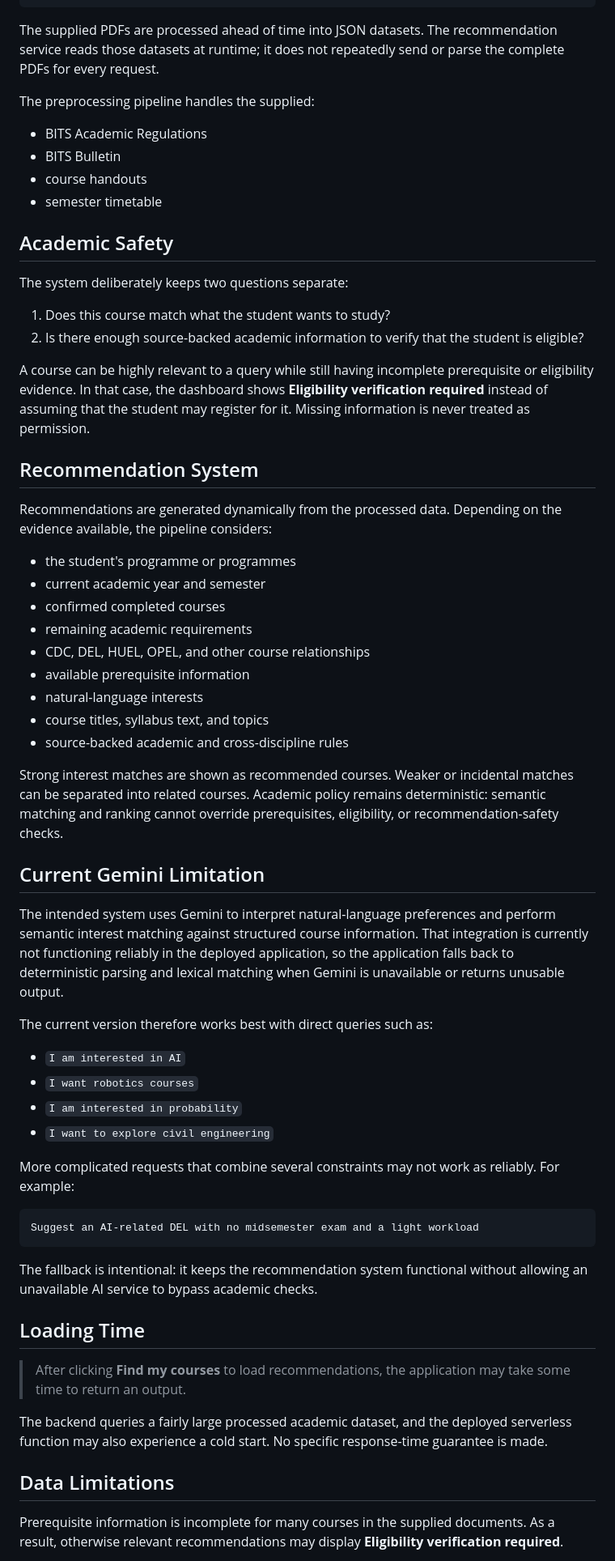
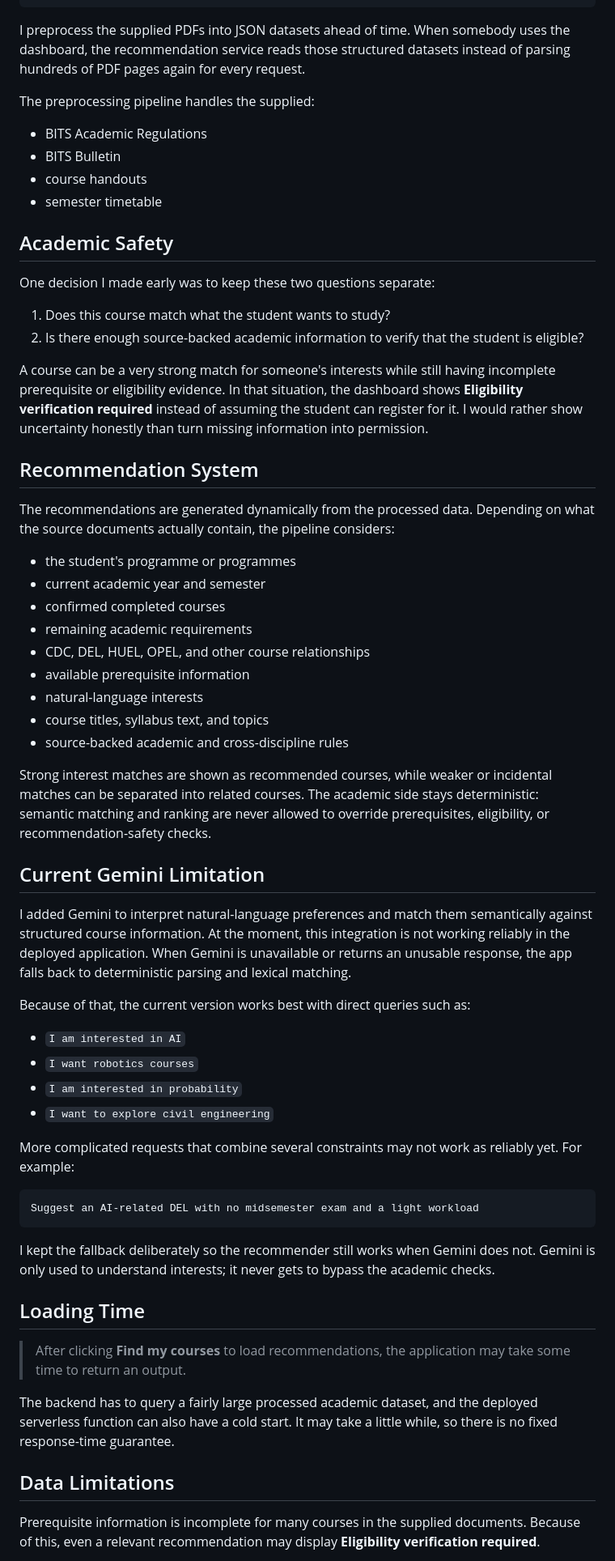
Before and after one commit to imrshah05/BITS-Course-Recommender, a Markdown page: README.md, the part around one of its changes. Shown at 81% size. Drawn GitHub-style.

Commit message:
Refine project documentation voice

````diff
--- a/README.md
+++ b/README.md
@@ -34,7 +34,7 @@ Interest matching and ranking
 Recommendations
 ```
 
-The supplied PDFs are processed ahead of time into JSON datasets. The recommendation service reads those datasets at runtime; it does not repeatedly send or parse the complete PDFs for every request.
+I preprocess the supplied PDFs into JSON datasets ahead of time. When somebody uses the dashboard, the recommendation service reads those structured datasets instead of parsing hundreds of PDF pages again for every request.
 
 The preprocessing pipeline handles the supplied:
 
@@ -45,16 +45,16 @@ The preprocessing pipeline handles the supplied:
 
 ## Academic Safety
 
-The system deliberately keeps two questions separate:
+One decision I made early was to keep these two questions separate:
 
 1. Does this course match what the student wants to study?
 2. Is there enough source-backed academic information to verify that the student is eligible?
 
-A course can be highly relevant to a query while still having incomplete prerequisite or eligibility evidence. In that case, the dashboard shows **Eligibility verification required** instead of assuming that the student may register for it. Missing information is never treated as permission.
+A course can be a very strong match for someone's interests while still having incomplete prerequisite or eligibility evidence. In that situation, the dashboard shows **Eligibility verification required** instead of assuming the student can register for it. I would rather show uncertainty honestly than turn missing information into permission.
 
 ## Recommendation System
 
-Recommendations are generated dynamically from the processed data. Depending on the evidence available, the pipeline considers:
+The recommendations are generated dynamically from the processed data. Depending on what the source documents actually contain, the pipeline considers:
 
 - the student's programme or programmes
 - current academic year and semester
@@ -66,34 +66,34 @@ Recommendations are generated dynamically from the processed data. Depending on
 - course titles, syllabus text, and topics
 - source-backed academic and cross-discipline rules
 
-Strong interest matches are shown as recommended courses. Weaker or incidental matches can be separated into related courses. Academic policy remains deterministic: semantic matching and ranking cannot override prerequisites, eligibility, or recommendation-safety checks.
+Strong interest matches are shown as recommended courses, while weaker or incidental matches can be separated into related courses. The academic side stays deterministic: semantic matching and ranking are never allowed to override prerequisites, eligibility, or recommendation-safety checks.
 
 ## Current Gemini Limitation
 
-The intended system uses Gemini to interpret natural-language preferences and perform semantic interest matching against structured course information. That integration is currently not functioning reliably in the deployed application, so the application falls back to deterministic parsing and lexical matching when Gemini is unavailable or returns unusable output.
+I added Gemini to interpret natural-language preferences and match them semantically against structured course information. At the moment, this integration is not working reliably in the deployed application. When Gemini is unavailable or returns an unusable response, the app falls back to deterministic parsing and lexical matching.
 
-The current version therefore works best with direct queries such as:
+Because of that, the current version works best with direct queries such as:
 
 - `I am interested in AI`
 - `I want robotics courses`
 - `I am interested in probability`
 - `I want to explore civil engineering`
 
-More complicated requests that combine several constraints may not work as reliably. For example:
+More complicated requests that combine several constraints may not work as reliably yet. For example:
 
 ```text
 Suggest an AI-related DEL with no midsemester exam and a light workload
 ```
 
-The fallback is intentional: it keeps the recommendation system functional without allowing an unavailable AI service to bypass academic checks.
+I kept the fallback deliberately so the recommender still works when Gemini does not. Gemini is only used to understand interests; it never gets to bypass the academic checks.
 
 ## Loading Time
 
 > After clicking **Find my courses** to load recommendations, the application may take some time to return an output.
 
-The backend queries a fairly large processed academic dataset, and the deployed serverless function may also experience a cold start. No specific response-time guarantee is made.
+The backend has to query a fairly large processed academic dataset, and the deployed serverless function can also have a cold start. It may take a little while, so there is no fixed response-time guarantee.
 
 ## Data Limitations
 
-Prerequisite information is incomplete for many courses in the supplied documents. As a result, otherwise relevant recommendations may display **Eligibility verification required**.
+Prerequisite information is incomplete for many courses in the supplied documents. Because of this, even a relevant recommendation may display **Eligibility verification required**.
 
````
Also changed, not shown: other parts of README.md (+15 -15 lines).
